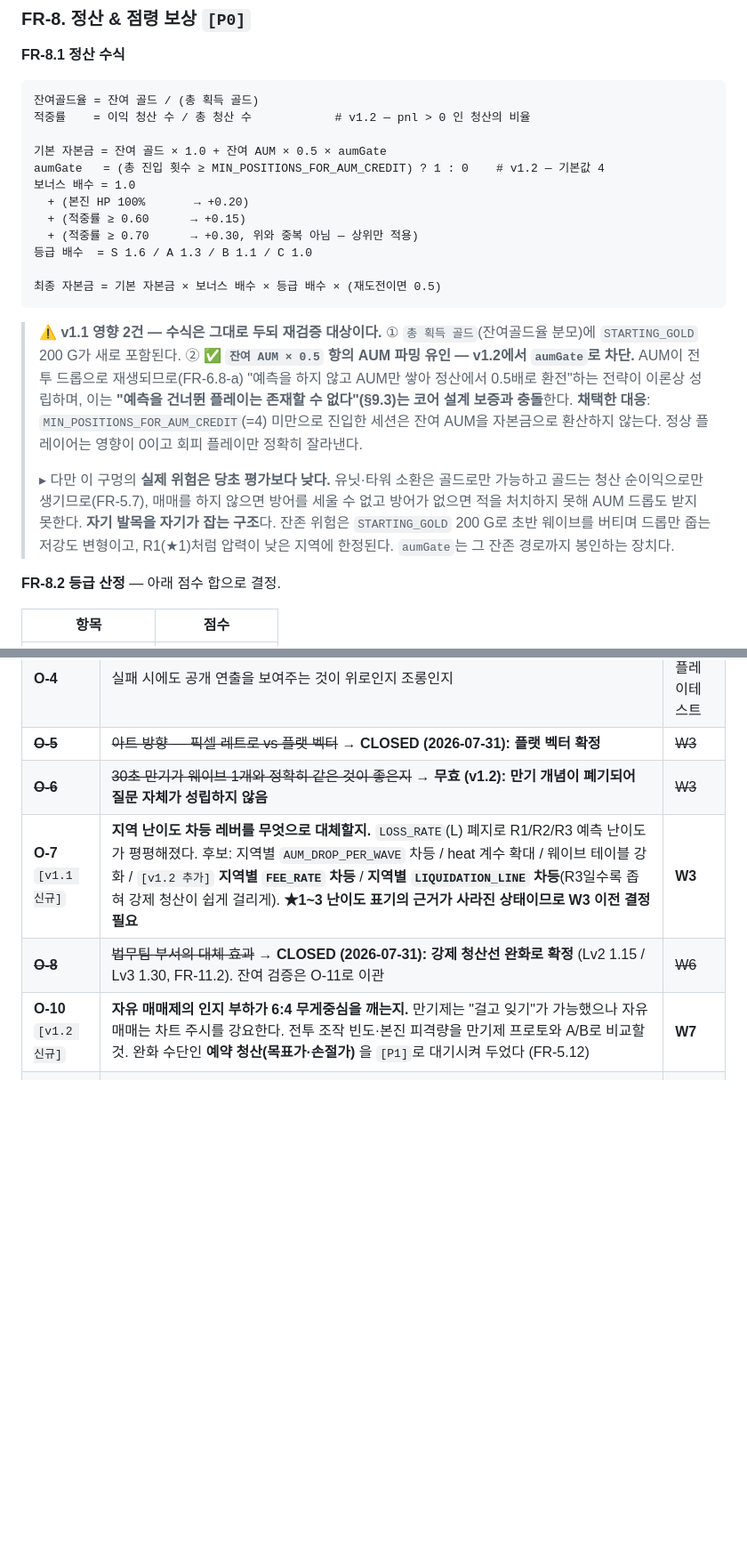
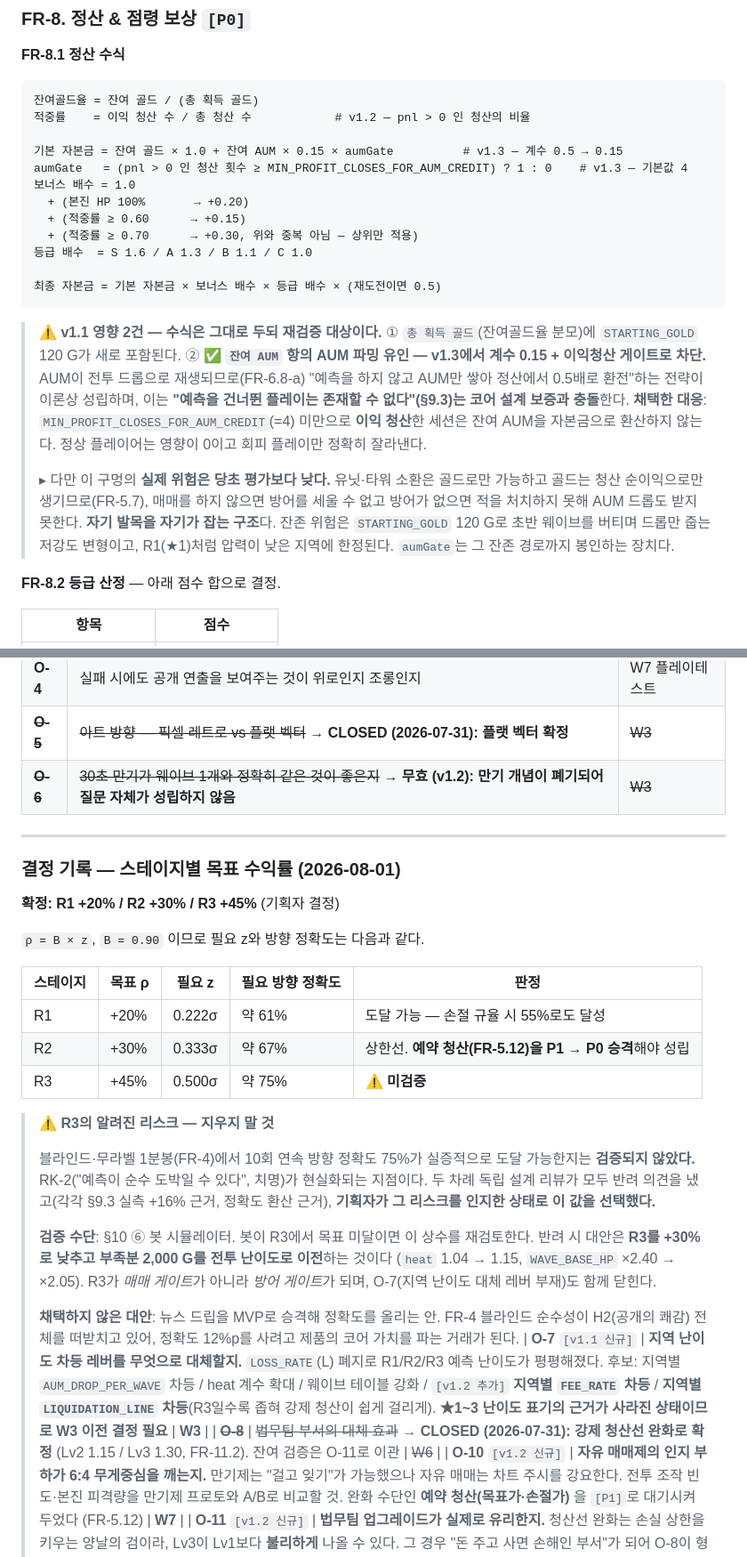
Before and after one commit to HD152521/NHN_Game_Investing, a Markdown page: docs/PRD_TICKER-FRONT_MVP.md, 2 parts joined by grey strips. Shown at 89% size. Drawn GitHub-style; blank space fills up the shorter version.

Commit message:
docs: PRD 드리프트 6건 정리 + R3 수익률 결정 기록
코드가 진실인데 문서가 v1.1/v1.2 시절 수치로 남아 있었다.
다음 사람이 잘못된 값을 근거로 판단하는 것을 막는다.

- FR-5.10 청산 연출: '이익=초록' -> 골드/청색. 아트가이드 1.3 팔레트에
  초록이 없고, 한국식 상승=적/하락=청 체계에 초록을 끼우면
  차트색과 진영색이 같은 시스템이라는 전제가 깨진다
- STARTING_GOLD 200 -> 120 (4곳). 기본 포탑 정확히 1기, 잔액 0
- FR-8.1 잔여 AUM 계수 0.5 -> 0.15
- aumGate 조건: '총 진입 4회' -> 'pnl > 0 인 청산 4회'
  진입 기준은 무의미한 매매 4회로 충족되어 방지책이 익스플로잇
  체크리스트가 됐었다
- MIN_POSITIONS_FOR_AUM_CREDIT -> MIN_PROFIT_CLOSES_FOR_AUM_CREDIT
- FR-5.7 수용기준 전면 재산출. v1.2의 '원금+손익이 통째로 골드'
  수치가 남아 본문(v1.3)과 정면 모순이었다

R3 +45% 결정을 16절에 기록. 필요 z 0.500σ = 방향 정확도 약 75%가
블라인드 차트에서 미검증이라는 리스크와, 봇 시뮬레이터 반려 시
대안(+30% + 전투 난이도 이전)까지 남겼다.

````diff
--- a/docs/PRD_TICKER-FRONT_MVP.md
+++ b/docs/PRD_TICKER-FRONT_MVP.md
@@ -517,8 +521,8 @@ heat (경계도 계수) = 1 + (점령 지역 수 × 0.02)
 잔여골드율 = 잔여 골드 / (총 획득 골드)
 적중률    = 이익 청산 수 / 총 청산 수            # v1.2 — pnl > 0 인 청산의 비율
 
-기본 자본금 = 잔여 골드 × 1.0 + 잔여 AUM × 0.5 × aumGate
-aumGate   = (총 진입 횟수 ≥ MIN_POSITIONS_FOR_AUM_CREDIT) ? 1 : 0    # v1.2 — 기본값 4
+기본 자본금 = 잔여 골드 × 1.0 + 잔여 AUM × 0.15 × aumGate          # v1.3 — 계수 0.5 → 0.15
+aumGate   = (pnl > 0 인 청산 횟수 ≥ MIN_PROFIT_CLOSES_FOR_AUM_CREDIT) ? 1 : 0    # v1.3 — 기본값 4
 보너스 배수 = 1.0
   + (본진 HP 100%       → +0.20)
   + (적중률 ≥ 0.60      → +0.15)
@@ -529,18 +533,18 @@ aumGate   = (총 진입 횟수 ≥ MIN_POSITIONS_FOR_AUM_CREDIT) ? 1 : 0    # v1
 ```
 
 > ⚠️ **v1.1 영향 2건 — 수식은 그대로 두되 재검증 대상이다.**
-> ① `총 획득 골드`(잔여골드율 분모)에 `STARTING_GOLD` 200 G가 새로 포함된다.
-> ② ✅ **`잔여 AUM × 0.5` 항의 AUM 파밍 유인 — v1.2에서 `aumGate`로 차단.**
+> ① `총 획득 골드`(잔여골드율 분모)에 `STARTING_GOLD` 120 G가 새로 포함된다.
+> ② ✅ **`잔여 AUM` 항의 AUM 파밍 유인 — v1.3에서 계수 0.15 + 이익청산 게이트로 차단.**
 > AUM이 전투 드롭으로 재생되므로(FR-6.8-a) "예측을 하지 않고 AUM만 쌓아 정산에서 0.5배로
 > 환전"하는 전략이 이론상 성립하며, 이는 **"예측을 건너뛴 플레이는 존재할 수 없다"(§9.3)는
 > 코어 설계 보증과 충돌**한다.
-> **채택한 대응**: `MIN_POSITIONS_FOR_AUM_CREDIT`(=4) 미만으로 진입한 세션은 잔여 AUM을
+> **채택한 대응**: `MIN_PROFIT_CLOSES_FOR_AUM_CREDIT`(=4) 미만으로 **이익 청산**한 세션은 잔여 AUM을
 > 자본금으로 환산하지 않는다. 정상 플레이어는 영향이 0이고 회피 플레이만 정확히 잘라낸다.
 >
 > ▸ 다만 이 구멍의 **실제 위험은 당초 평가보다 낮다.** 유닛·타워 소환은 골드로만 가능하고
 > 골드는 청산 순이익으로만 생기므로(FR-5.7), 매매를 하지 않으면 방어를 세울 수 없고
 > 방어가 없으면 적을 처치하지 못해 AUM 드롭도 받지 못한다. **자기 발목을 자기가 잡는 구조**다.
-> 잔존 위험은 `STARTING_GOLD` 200 G로 초반 웨이브를 버티며 드롭만 줍는 저강도 변형이고,
+> 잔존 위험은 `STARTING_GOLD` 120 G로 초반 웨이브를 버티며 드롭만 줍는 저강도 변형이고,
 > R1(★1)처럼 압력이 낮은 지역에 한정된다. `aumGate`는 그 잔존 경로까지 봉인하는 장치다.
 
 **FR-8.2 등급 산정** — 아래 점수 합으로 결정.
@@ -1234,6 +1238,36 @@ H1·H2 검증에 직결되는 이벤트만 최소로 심는다.
 | **O-4** | 실패 시에도 공개 연출을 보여주는 것이 위로인지 조롱인지 | W7 플레이테스트 |
 | ~~**O-5**~~ | ~~아트 방향 — 픽셀 레트로 vs 플랫 벡터~~ → **CLOSED (2026-07-31): 플랫 벡터 확정** | ~~W3~~ |
 | ~~**O-6**~~ | ~~30초 만기가 웨이브 1개와 정확히 같은 것이 좋은지~~ → **무효 (v1.2): 만기 개념이 폐기되어 질문 자체가 성립하지 않음** | ~~W3~~ |
+
+---
+
+### 결정 기록 — 스테이지별 목표 수익률 (2026-08-01)
+
+**확정: R1 +20% / R2 +30% / R3 +45%** (기획자 결정)
+
+`ρ = B × z`, `B = 0.90` 이므로 필요 z와 방향 정확도는 다음과 같다.
+
+| 스테이지 | 목표 ρ | 필요 z | 필요 방향 정확도 | 판정 |
+|---|---|---|---|---|
+| R1 | +20% | 0.222σ | 약 61% | 도달 가능 — 손절 규율 시 55%로도 달성 |
+| R2 | +30% | 0.333σ | 약 67% | 상한선. **예약 청산(FR-5.12)을 P1 → P0 승격**해야 성립 |
+| R3 | +45% | 0.500σ | 약 75% | ⚠️ **미검증** |
+
+> **⚠️ R3의 알려진 리스크 — 지우지 말 것**
+>
+> 블라인드·무라벨 1분봉(FR-4)에서 10회 연속 방향 정확도 75%가 실증적으로 도달 가능한지는
+> **검증되지 않았다.** RK-2("예측이 순수 도박일 수 있다", 치명)가 현실화되는 지점이다.
+> 두 차례 독립 설계 리뷰가 모두 반려 의견을 냈고(각각 §9.3 실측 +16% 근거, 정확도 환산 근거),
+> **기획자가 그 리스크를 인지한 상태로 이 값을 선택했다.**
+>
+> **검증 수단**: §10 ⑥ 봇 시뮬레이터. 봇이 R3에서 목표 미달이면 이 상수를 재검토한다.
+> 반려 시 대안은 **R3를 +30%로 낮추고 부족분 2,000 G를 전투 난이도로 이전**하는 것이다
+> (`heat` 1.04 → 1.15, `WAVE_BASE_HP` ×2.40 → ×2.05). R3가 *매매 게이트*가 아니라
+> *방어 게이트*가 되며, O-7(지역 난이도 대체 레버 부재)도 함께 닫힌다.
+>
+> **채택하지 않은 대안**: 뉴스 드립을 MVP로 승격해 정확도를 올리는 안.
+> FR-4 블라인드 순수성이 H2(공개의 쾌감) 전체를 떠받치고 있어, 정확도 12%p를 사려고
+> 제품의 코어 가치를 파는 거래가 된다.
 | **O-7** `[v1.1 신규]` | **지역 난이도 차등 레버를 무엇으로 대체할지.** `LOSS_RATE`(L) 폐지로 R1/R2/R3 예측 난이도가 평평해졌다. 후보: 지역별 `AUM_DROP_PER_WAVE` 차등 / heat 계수 확대 / 웨이브 테이블 강화 / `[v1.2 추가]` **지역별 `FEE_RATE` 차등** / **지역별 `LIQUIDATION_LINE` 차등**(R3일수록 좁혀 강제 청산이 쉽게 걸리게). **★1~3 난이도 표기의 근거가 사라진 상태이므로 W3 이전 결정 필요** | **W3** |
 | ~~**O-8**~~ | ~~법무팀 부서의 대체 효과~~ → **CLOSED (2026-07-31): 강제 청산선 완화로 확정** (Lv2 1.15 / Lv3 1.30, FR-11.2). 잔여 검증은 O-11로 이관 | ~~W6~~ |
 | **O-10** `[v1.2 신규]` | **자유 매매제의 인지 부하가 6:4 무게중심을 깨는지.** 만기제는 "걸고 잊기"가 가능했으나 자유 매매는 차트 주시를 강요한다. 전투 조작 빈도·본진 피격량을 만기제 프로토와 A/B로 비교할 것. 완화 수단인 **예약 청산(목표가·손절가)** 을 `[P1]`로 대기시켜 두었다 (FR-5.12) | **W7** |
````
Also changed, not shown: other parts of docs/PRD_TICKER-FRONT_MVP.md (+13 -9 lines).
